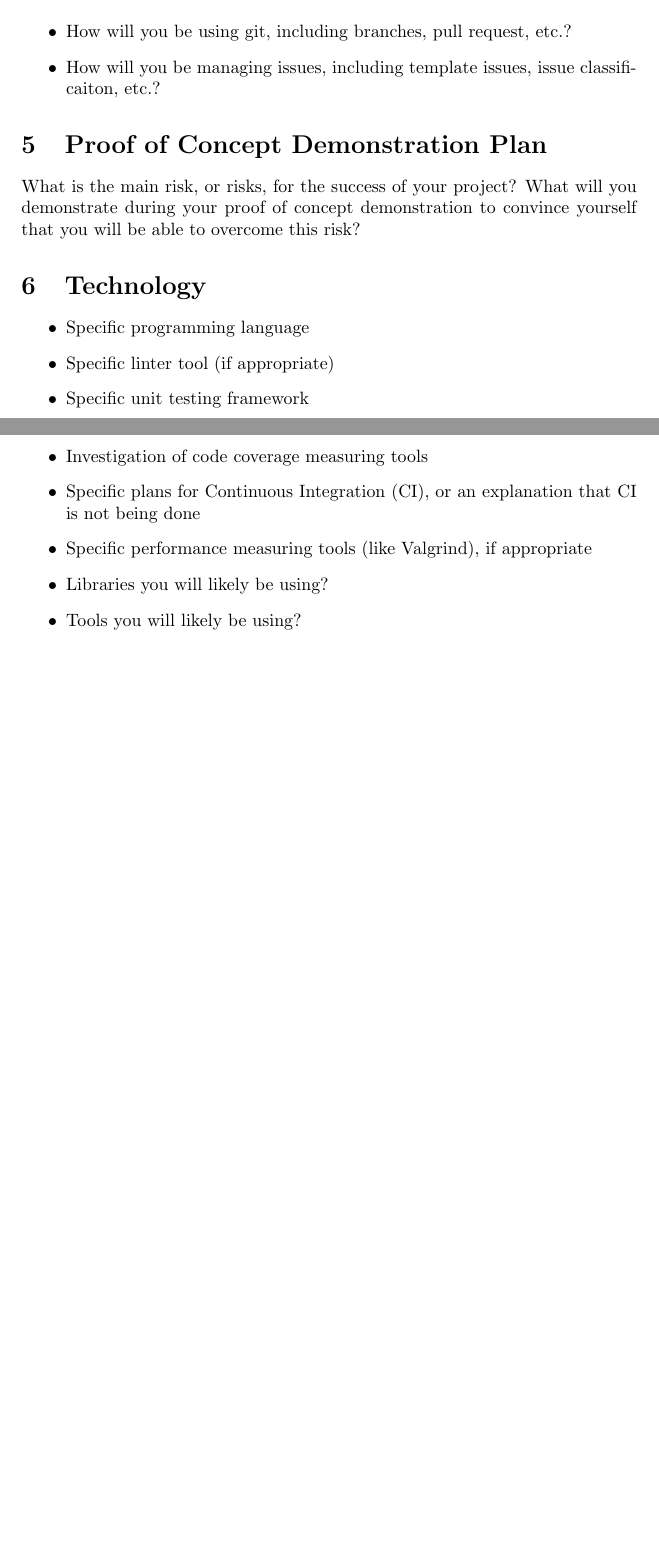
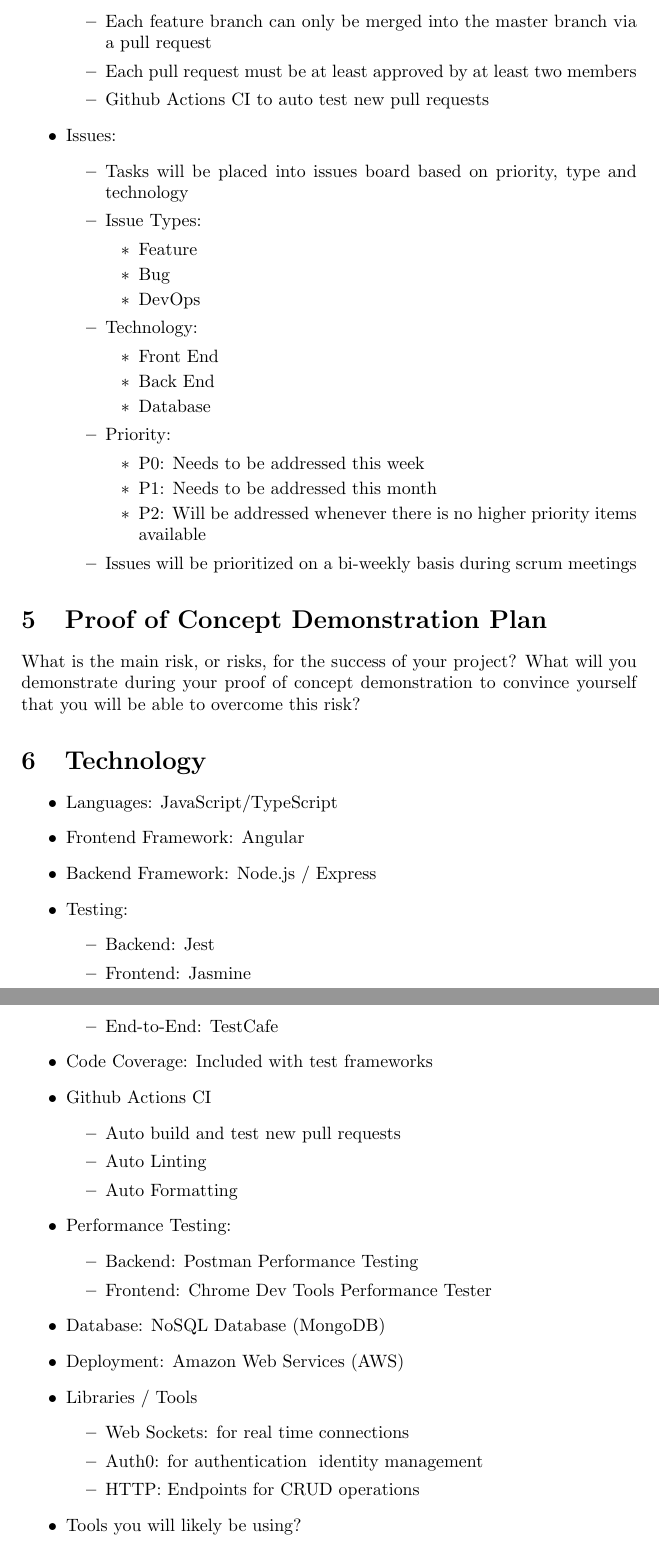
Before and after one commit to Tamas-Leung/CodeChamp, a LaTeX document (docs/DevelopmentPlan/DevelopmentPlan.tex): two parts of pages 2 and 3 of 3 before the commit and two parts of pages 3 and 4 of 4 after it, joined at a grey line, cut at the place of the change, the shorter picture padded with empty space. Compiled offline with pdfLaTeX.

Commit message:
Add development plan

```diff
--- a/docs/DevelopmentPlan/DevelopmentPlan.tex
+++ b/docs/DevelopmentPlan/DevelopmentPlan.tex
@@ -3,7 +3,7 @@
 \usepackage{booktabs}
 \usepackage{tabularx}
 
-\title{Development Plan\\\progname}
+\title{Development Plan\\CodeChamp}
 
 \author{\authname}
 
@@ -42,9 +60,35 @@ Date2 & Name(s) & Description of changes\\
 \section{Workflow Plan}
 
 \begin{itemize}
-	\item How will you be using git, including branches, pull request, etc.?
-	\item How will you be managing issues, including template issues, issue
-	classificaiton, etc.?
+    \item Git: \begin{itemize}
+        \item All features are developed onto separate branches
+        \item Each feature branch can only be merged into the master branch via a pull request
+        \item Each pull request must be at least approved by at least two members
+
+        \item Github Actions CI to auto test new pull requests
+    \end{itemize}
+	\item Issues: \begin{itemize}
+	    \item Tasks will be placed into issues board based on priority, type and technology
+        \item Issue Types:
+            \begin{itemize}
+                \item Feature
+                \item Bug
+                \item DevOps
+            \end{itemize}
+        \item Technology:
+        \begin{itemize}
+                \item Front End
+                \item Back End
+                \item Database
+            \end{itemize}
+        \item Priority:
+        \begin{itemize}
+            \item P0: Needs to be addressed this week
+            \item P1: Needs to be addressed this month
+            \item P2: Will be addressed whenever there is no higher priority items available
+        \end{itemize}
+        \item Issues will be prioritized on a bi-weekly basis during scrum meetings
+	\end{itemize}
 \end{itemize}
 
 \section{Proof of Concept Demonstration Plan}
@@ -56,15 +100,35 @@ you will be able to overcome this risk?
 \section{Technology}
 
 \begin{itemize}
-\item Specific programming language
-\item Specific linter tool (if appropriate)
-\item Specific unit testing framework
-\item Investigation of code coverage measuring tools
-\item Specific plans for Continuous Integration (CI), or an explanation that CI
-  is not being done
-\item Specific performance measuring tools (like Valgrind), if
-  appropriate
-\item Libraries you will likely be using?
+\item Languages: JavaScript/TypeScript
+\item Frontend Framework: Angular
+\item Backend Framework: Node.js / Express
+\item Testing:
+   \begin{itemize}
+       \item Backend: Jest
+       \item Frontend: Jasmine
+       \item End-to-End: TestCafe
+   \end{itemize}
+\item Code Coverage: Included with test frameworks
+\item Github Actions CI
+    \begin{itemize}
+        \item Auto build and test new pull requests
+        \item Auto Linting
+        \item Auto Formatting
+    \end{itemize}
+\item Performance Testing:
+    \begin{itemize}
+       \item Backend: Postman Performance Testing
+       \item Frontend: Chrome Dev Tools Performance Tester
+   \end{itemize}
+\item Database: NoSQL Database (MongoDB)
+\item Deployment: Amazon Web Services (AWS)
+\item Libraries / Tools
+\begin{itemize}
+    \item Web Sockets: for real time connections
+    \item Auth0: for authentication & identity management
+    \item HTTP: Endpoints for CRUD operations
+\end{itemize}
 \item Tools you will likely be using?
 \end{itemize}
 
```
Also changed, not shown: docs/DevelopmentPlan/DevelopmentPlan.pdf, docs/DevelopmentPlan/DevelopmentPlan.tex (35 more changed lines).
